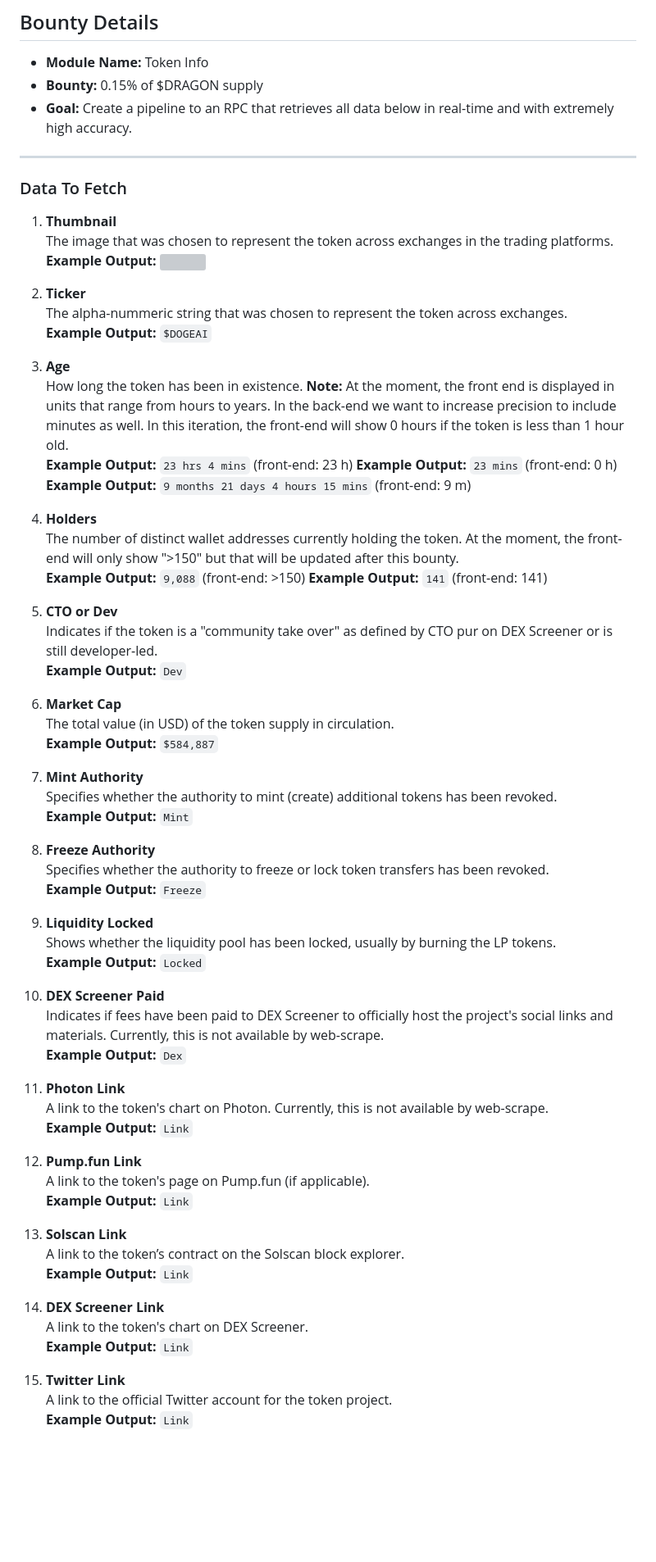
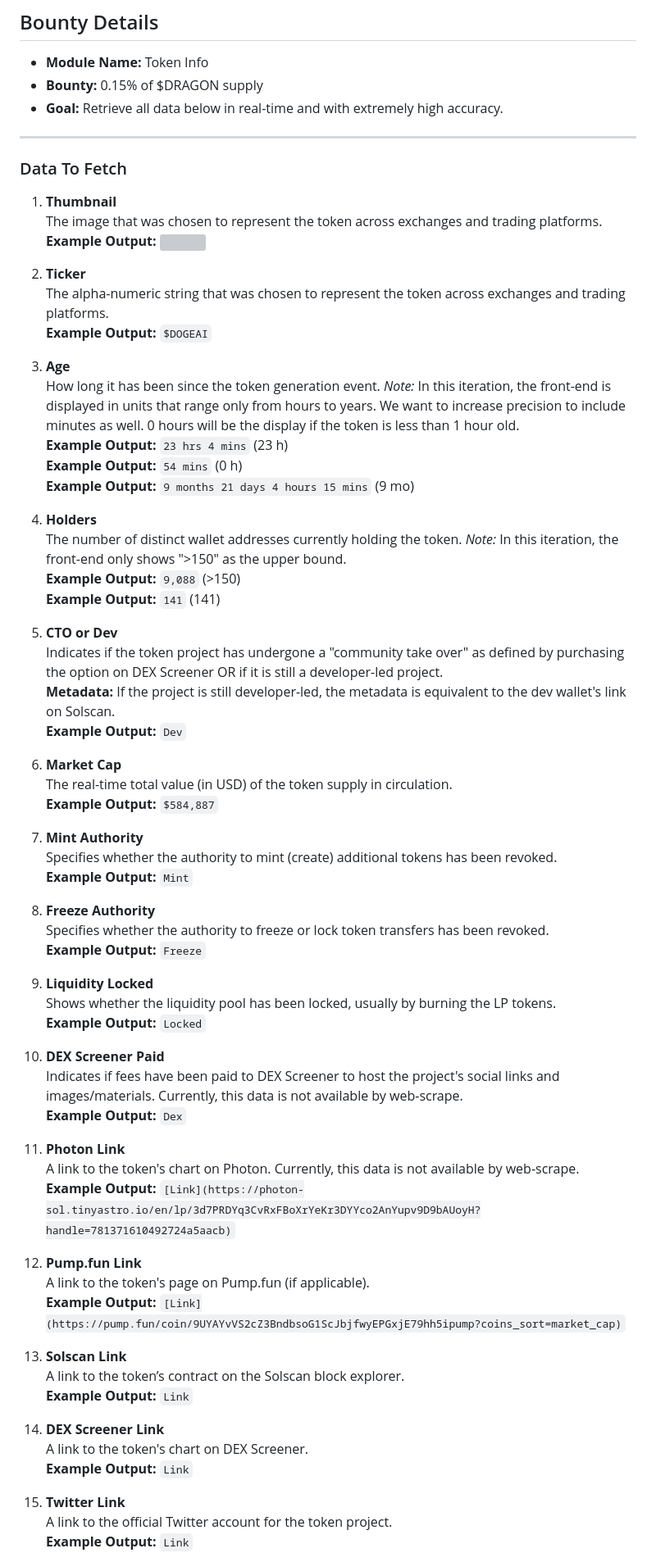
Before and after one commit to alpha-dragon-org/dragon-module1-tokeninfo, a Markdown page: README.md, the part around one of its changes. Shown at 82% size. GitHub-like rendering; blank space fills up the shorter version; grey boxes are pictures that could not be loaded.

```diff
--- a/README.md
+++ b/README.md
@@ -142,72 +141,73 @@ dragon-data-modules/
 
 - **Module Name:** Token Info
 - **Bounty:** 0.15% of $DRAGON supply
-- **Goal:** Create a pipeline to an RPC that retrieves all data below in real-time and with extremely high accuracy.
+- **Goal:** Retrieve all data below in real-time and with extremely high accuracy.
 
 ---
 
 ### Data To Fetch
 
 1. **Thumbnail**
-   The image that was chosen to represent the token across exchanges in the trading platforms.
+   The image that was chosen to represent the token across exchanges and trading platforms.
    **Example Output:** <img src="https://assets.coingecko.com/coins/images/53854/standard/dogeai_pfp.jpg?1737610397" width="20">
 
 3. **Ticker**
-   The alpha-nummeric string that was chosen to represent the token across exchanges.
+   The alpha-numeric string that was chosen to represent the token across exchanges and trading platforms.
    **Example Output:** `$DOGEAI`
 
 4. **Age**
-   How long the token has been in existence. **Note:** At the moment, the front end is displayed in units that range from hours to years. In the back-end we want to increase precision to include minutes as well. In this iteration, the front-end will show 0 hours if the token is less than 1 hour old.
-   **Example Output:** `23 hrs 4 mins` (front-end: 23 h)
-   **Example Output:** `23 mins` (front-end: 0 h)
-   **Example Output:** `9 months 21 days 4 hours 15 mins` (front-end: 9 m)
+   How long it has been since the token generation event. *Note:* In this iteration, the front-end is displayed in units that range only from hours to years. We want to increase precision to include minutes as well. 0 hours will be the display if the token is less than 1 hour old.
+   **Example Output:** `23 hrs 4 mins` (23 h)
+   **Example Output:** `54 mins` (0 h)
+   **Example Output:** `9 months 21 days 4 hours 15 mins` (9 mo)
 
 6. **Holders**
-   The number of distinct wallet addresses currently holding the token. At the moment, the front-end will only show ">150" but that will be updated after this bounty.
-   **Example Output:** `9,088` (front-end: >150)
-   **Example Output:** `141` (front-end: 141)
+   The number of distinct wallet addresses currently holding the token. *Note:* In this iteration, the front-end only shows ">150" as the upper bound.
+   **Example Output:** `9,088` (>150)
+   **Example Output:** `141` (141)
 
 7. **CTO or Dev**
-   Indicates if the token is a "community take over" as defined by CTO pur on DEX Screener or is still developer-led.
+   Indicates if the token project has undergone a "community take over" as defined by purchasing the option on DEX Screener OR if it is still a developer-led project.
+   **Metadata:** If the project is still developer-led, the metadata is equivalent to the dev wallet's link on Solscan.
    **Example Output:** `Dev`
 
-8. **Market Cap**
-   The total value (in USD) of the token supply in circulation.
+9. **Market Cap**
+   The real-time total value (in USD) of the token supply in circulation.
    **Example Output:** `$584,887`
 
-9. **Mint Authority**
+10. **Mint Authority**
    Specifies whether the authority to mint (create) additional tokens has been revoked.
    **Example Output:** `Mint`
 
-10. **Freeze Authority**
+11. **Freeze Authority**
    Specifies whether the authority to freeze or lock token transfers has been revoked.
    **Example Output:** `Freeze`
 
-11. **Liquidity Locked**
+12. **Liquidity Locked**
    Shows whether the liquidity pool has been locked, usually by burning the LP tokens.
    **Example Output:** `Locked`
 
-12. **DEX Screener Paid**
-    Indicates if fees have been paid to DEX Screener to officially host the project's social links and materials. Currently, this is not available by web-scrape.
+13. **DEX Screener Paid**
+    Indicates if fees have been paid to DEX Screener to host the project's social links and images/materials. Currently, this data is not available by web-scrape.
     **Example Output:** `Dex`
 
-13. **Photon Link**
-    A link to the token's chart on Photon. Currently, this is not available by web-scrape.
-    **Example Output:** `Link`
+14. **Photon Link**
+    A link to the token's chart on Photon. Currently, this data is not available by web-scrape.
+    **Example Output:** `[Link](https://photon-sol.tinyastro.io/en/lp/3d7PRDYq3CvRxFBoXrYeKr3DYYco2AnYupv9D9bAUoyH?handle=781371610492724a5aacb)`
 
-14. **Pump.fun Link**
+15. **Pump.fun Link**
     A link to the token's page on Pump.fun (if applicable).
-    **Example Output:** `Link`
+    **Example Output:** `[Link](https://pump.fun/coin/9UYAYvVS2cZ3BndbsoG1ScJbjfwyEPGxjE79hh5ipump?coins_sort=market_cap)`
 
-15. **Solscan Link**
+16. **Solscan Link**
     A link to the token’s contract on the Solscan block explorer.
     **Example Output:** `Link`
 
-16. **DEX Screener Link**
+17. **DEX Screener Link**
     A link to the token's chart on DEX Screener.
     **Example Output:** `Link`
 
-17. **Twitter Link**
+18. **Twitter Link**
     A link to the official Twitter account for the token project.
     **Example Output:** `Link`
 
```
Also changed, not shown: other parts of README.md (+3 -4 lines).
